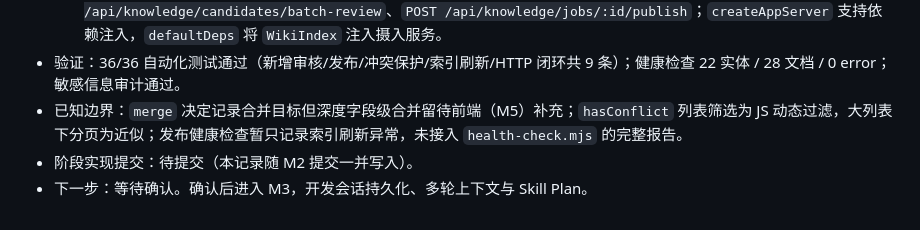
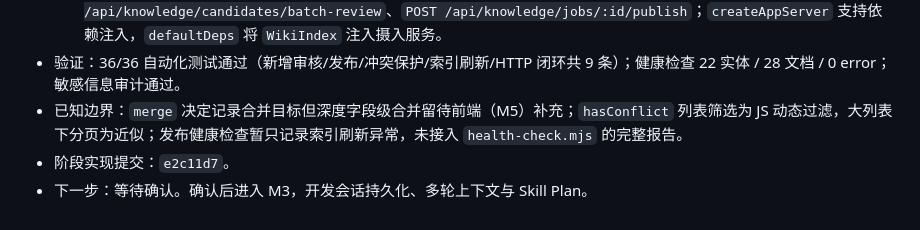
Before and after one commit to wchao030410-sudo/MetricLore, a Markdown page: docs/V0.2_ITERATION_PLAN.md, the part around the change. GitHub-like rendering.

Commit message:
Record v0.2 M2 completion

```diff
--- a/docs/V0.2_ITERATION_PLAN.md
+++ b/docs/V0.2_ITERATION_PLAN.md
@@ -418,5 +418,5 @@ GET    /api/wiki/graph
   - HTTP 层：`PATCH /api/knowledge/candidates/:id`、`POST /api/knowledge/candidates/:id/review`、`POST /api/knowledge/candidates/batch-review`、`POST /api/knowledge/jobs/:id/publish`；`createAppServer` 支持依赖注入，`defaultDeps` 将 `WikiIndex` 注入摄入服务。
 - 验证：36/36 自动化测试通过（新增审核/发布/冲突保护/索引刷新/HTTP 闭环共 9 条）；健康检查 22 实体 / 28 文档 / 0 error；敏感信息审计通过。
 - 已知边界：`merge` 决定记录合并目标但深度字段级合并留待前端（M5）补充；`hasConflict` 列表筛选为 JS 动态过滤，大列表下分页为近似；发布健康检查暂只记录索引刷新异常，未接入 `health-check.mjs` 的完整报告。
-- 阶段实现提交：待提交（本记录随 M2 提交一并写入）。
+- 阶段实现提交：`e2c11d7`。
 - 下一步：等待确认。确认后进入 M3，开发会话持久化、多轮上下文与 Skill Plan。
```
